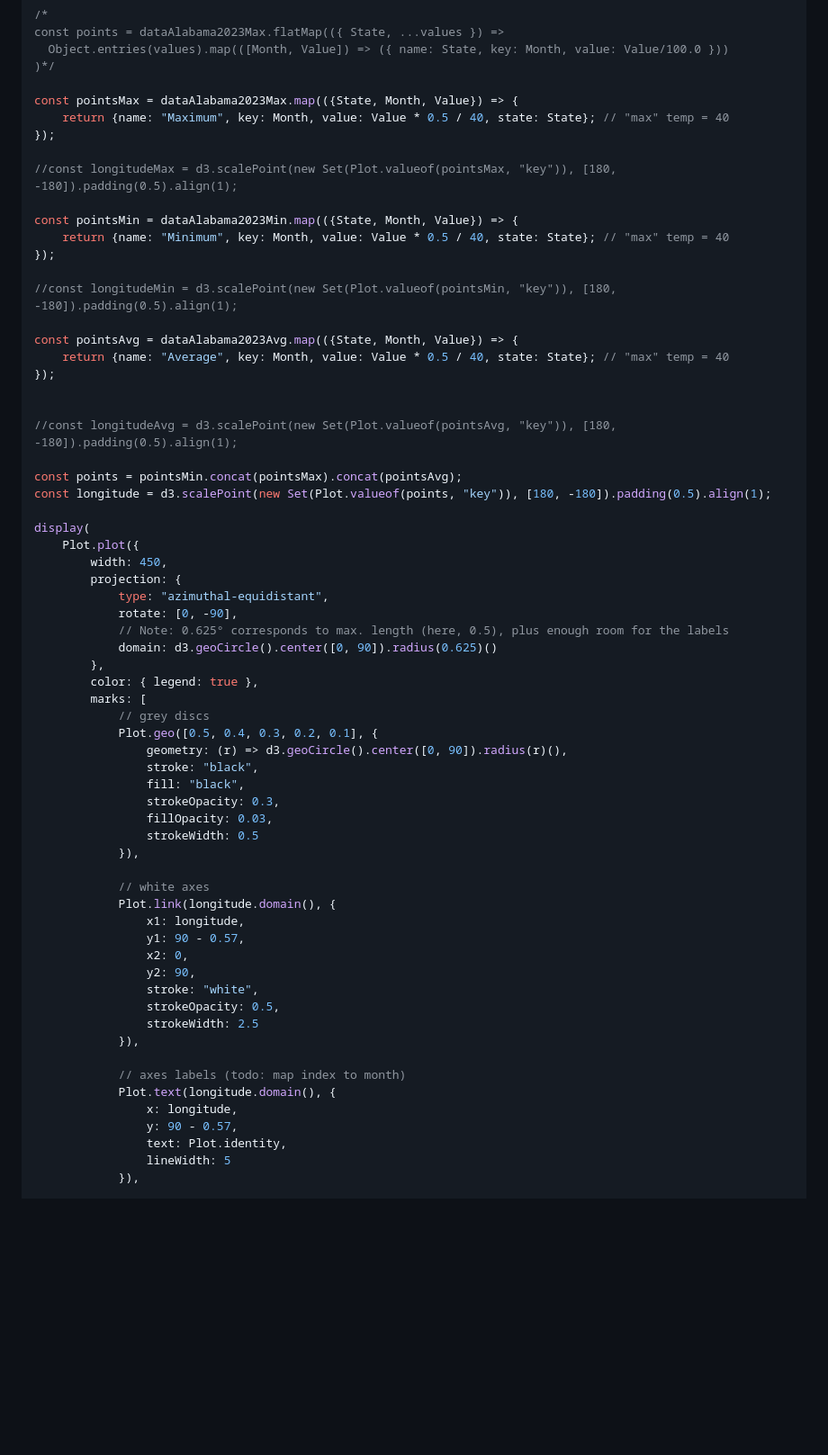
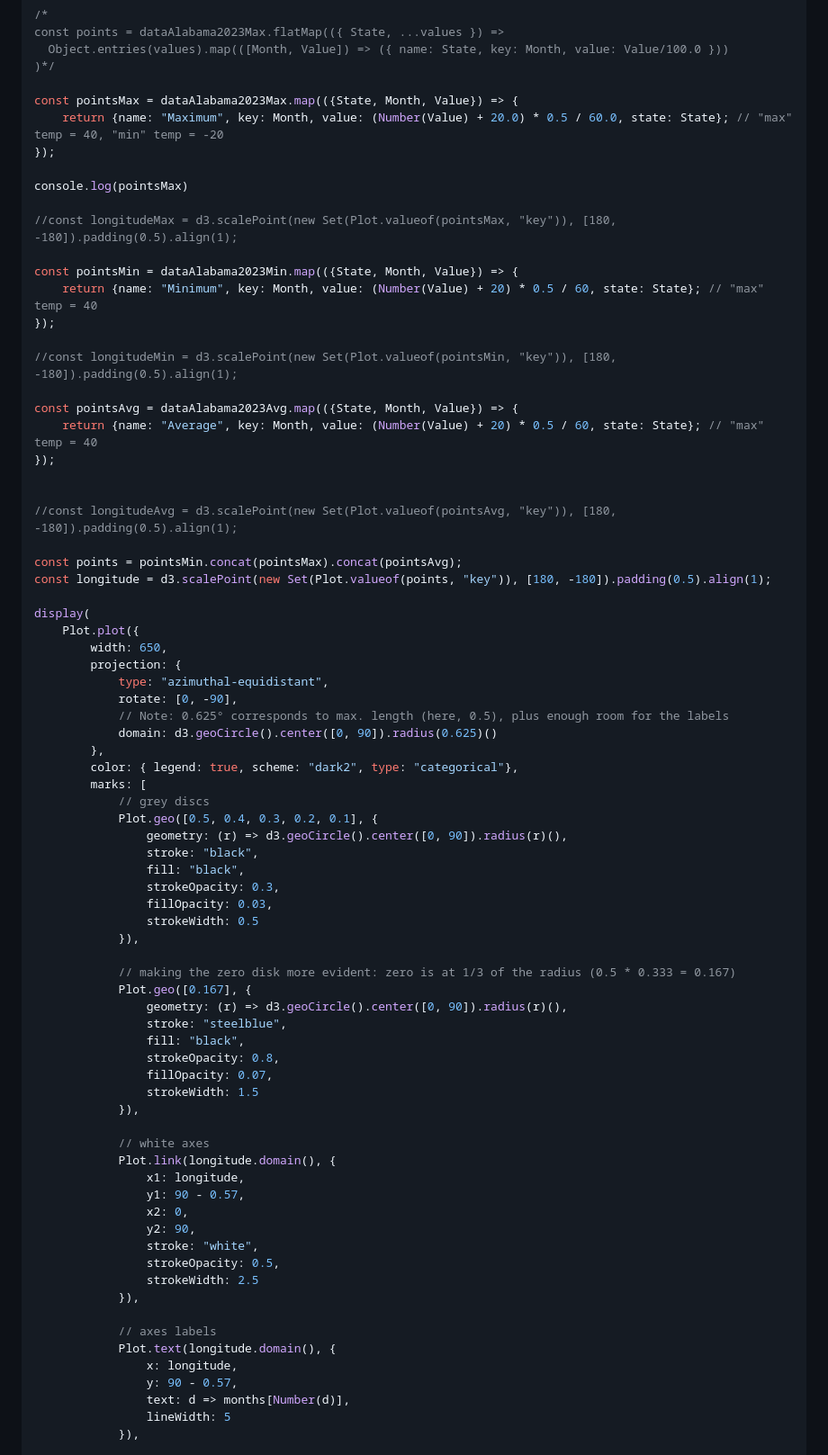
Before and after one commit to MarcoMonteverde00/datavis, a Markdown page: src/lab4.md, the part around the change printed below. Shown: that part at 90% size. GitHub-like rendering; blank space fills up the shorter version.

```diff
--- a/src/lab4.md
+++ b/src/lab4.md
@@ -112,19 +112,21 @@ const points = dataAlabama2023Max.flatMap(({ State, ...values }) =>
 )*/
 
 const pointsMax = dataAlabama2023Max.map(({State, Month, Value}) => {
-    return {name: "Maximum", key: Month, value: Value * 0.5 / 40, state: State}; // "max" temp = 40
+    return {name: "Maximum", key: Month, value: (Number(Value) + 20.0) * 0.5 / 60.0, state: State}; // "max" temp = 40, "min" temp = -20
 });
+
+console.log(pointsMax)
 
 //const longitudeMax = d3.scalePoint(new Set(Plot.valueof(pointsMax, "key")), [180, -180]).padding(0.5).align(1);
 
 const pointsMin = dataAlabama2023Min.map(({State, Month, Value}) => {
-    return {name: "Minimum", key: Month, value: Value * 0.5 / 40, state: State}; // "max" temp = 40
+    return {name: "Minimum", key: Month, value: (Number(Value) + 20) * 0.5 / 60, state: State}; // "max" temp = 40
 });
 
 //const longitudeMin = d3.scalePoint(new Set(Plot.valueof(pointsMin, "key")), [180, -180]).padding(0.5).align(1);
 
 const pointsAvg = dataAlabama2023Avg.map(({State, Month, Value}) => {
-    return {name: "Average", key: Month, value: Value * 0.5 / 40, state: State}; // "max" temp = 40
+    return {name: "Average", key: Month, value: (Number(Value) + 20) * 0.5 / 60, state: State}; // "max" temp = 40
 });
 
 
@@ -135,14 +137,14 @@ const longitude = d3.scalePoint(new Set(Plot.valueof(points, "key")), [180, -180
 
 display(
     Plot.plot({
-        width: 450,
+        width: 650,
         projection: {
             type: "azimuthal-equidistant",
             rotate: [0, -90],
             // Note: 0.625° corresponds to max. length (here, 0.5), plus enough room for the labels
             domain: d3.geoCircle().center([0, 90]).radius(0.625)()
         },
-        color: { legend: true },
+        color: { legend: true, scheme: "dark2", type: "categorical"},
         marks: [
             // grey discs
             Plot.geo([0.5, 0.4, 0.3, 0.2, 0.1], {
@@ -152,6 +154,16 @@ display(
                 strokeOpacity: 0.3,
                 fillOpacity: 0.03,
                 strokeWidth: 0.5
+            }),
+
+            // making the zero disk more evident: zero is at 1/3 of the radius (0.5 * 0.333 = 0.167)
+            Plot.geo([0.167], {
+                geometry: (r) => d3.geoCircle().center([0, 90]).radius(r)(),
+                stroke: "steelblue",
+                fill: "black",
+                strokeOpacity: 0.8,
+                fillOpacity: 0.07,
+                strokeWidth: 1.5
             }),
 
             // white axes
@@ -165,11 +177,11 @@ display(
                 strokeWidth: 2.5
             }),
 
-            // axes labels (todo: map index to month)
+            // axes labels
             Plot.text(longitude.domain(), {
                 x: longitude,
                 y: 90 - 0.57,
-                text: Plot.identity,
+                text: d => months[Number(d)],
                 lineWidth: 5
             }),
 
```
Also changed, not shown: other parts of src/lab4.md (+124 -8 lines).
